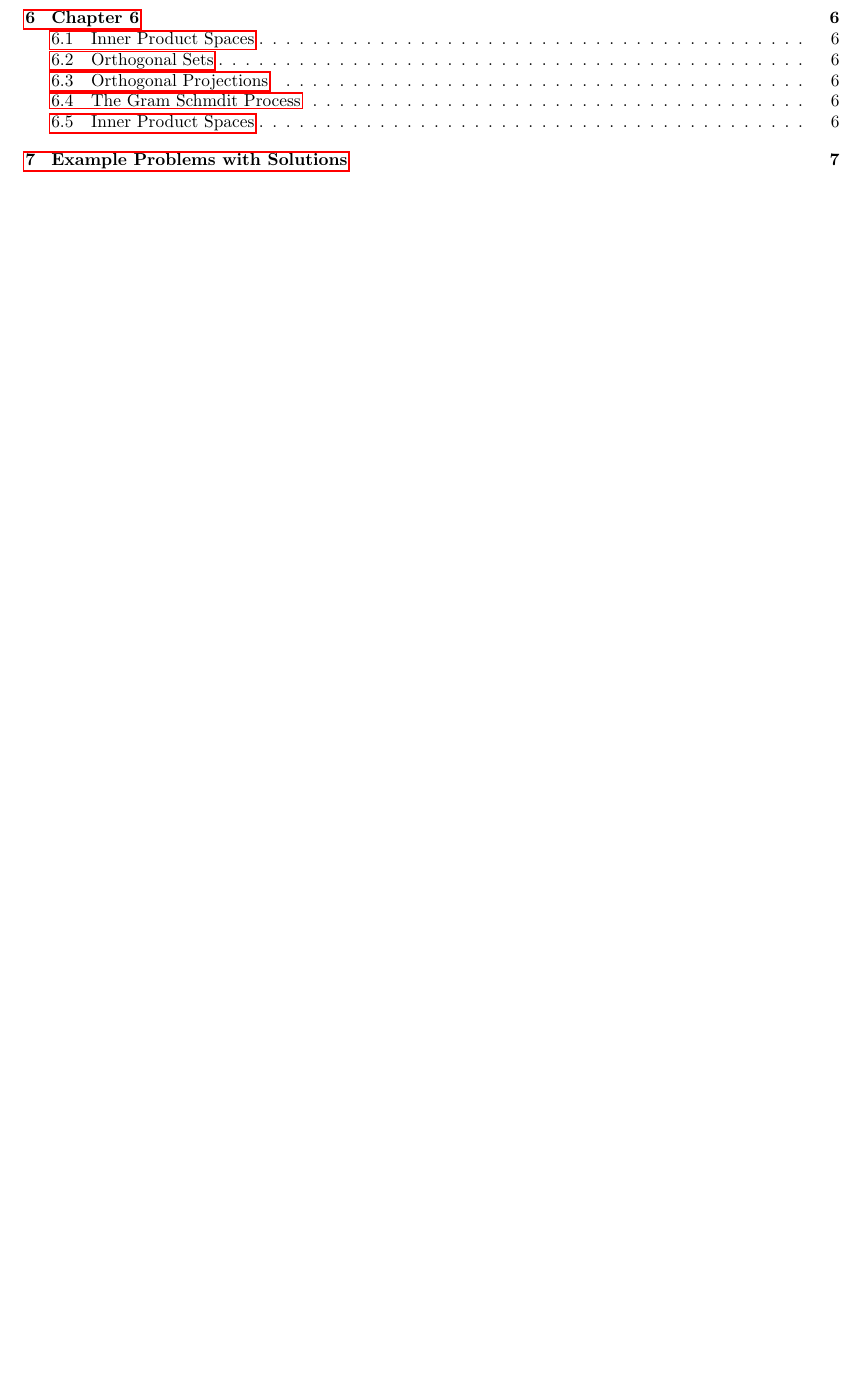
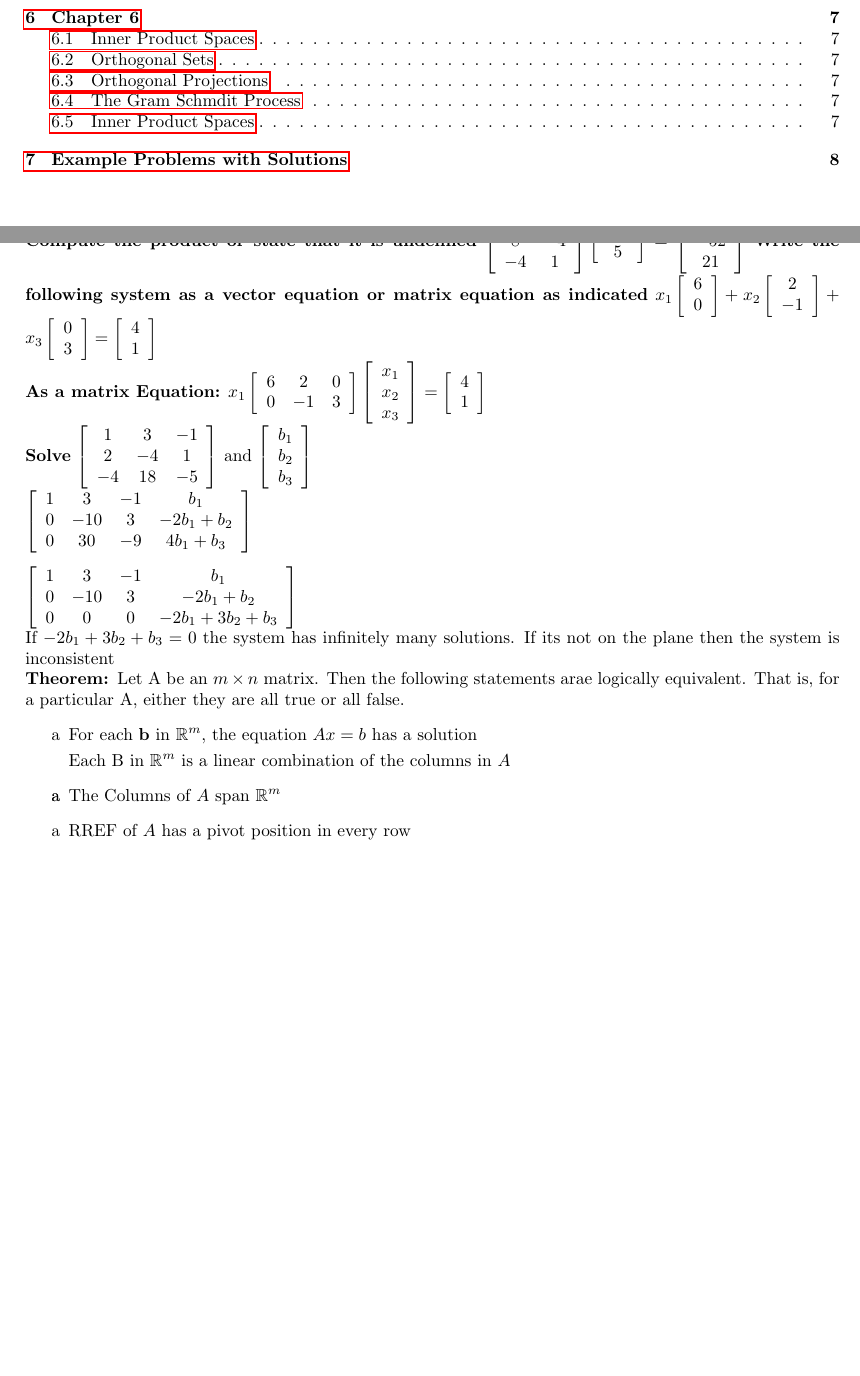
Before and after one commit to tpate0562/MATH-5-Lecture-Notes, a LaTeX document (MATH5 Lecture Notes.tex): part of page 2 of 7 before the commit and two parts of pages 2 and 5 of 8 after it, the two joined at a grey line, cut so that both start at the same text, the shorter picture padded with empty space. Compiled offline with pdfLaTeX.

Commit message:
Push before computer runs out of battery

```diff
--- a/MATH5 Lecture Notes.tex
+++ b/MATH5 Lecture Notes.tex
@@ -138,6 +138,29 @@ If $\vec{v_1},..., \vec{v_p}, \vec{b}, \epsilon \mathbb{R}^n$ the following stat
 \left[\begin{array}{c}
     b_1\\b_2\\b_3
 \end{array}\right] = b_1\vec{a}_1 + b_2\vec{a}_2 + b_3\vec{a}_3$   \\Matrix A times a vector $\vec{b}$
+\\[0.5in]\textbf{Compute the product or state that it is undefined}
+$\left[\begin{array}{cc}
+3&-7\\8&-4\\-4&1\end{array}\right]\left[\begin{array}{c}-4\\5
+\end{array}\right] = \left[\begin{array}{c}-47\\-52\\21\end{array}\right]$
+\textbf{Write the following system as a vector equation or matrix equation as indicated}
+$x_1\left[\begin{array}{c}6\\0\end{array}\right]+ x_2\left[\begin{array}{c}2\\-1
+\end{array}\right] + x_3 \left[\begin{array}{c}0\\3\end{array}\right] = \left[\begin{array}{c}4\\1\end{array}\right]$
+\\\textbf{As a matrix Equation:}
+$x_1\left[\begin{array}{ccc}6&2&0\\0&-1&3
+\end{array}\right]\left[\begin{array}{c} x_1\\x_2\\x_3
+\end{array}\right] = \left[\begin{array}{c}4\\1\end{array}\right]$
+\\\textbf{Solve}
+$\left[\begin{array}{ccc}1&3&-1\\2&-4&1\\-4&18&-5\end{array}\right]$ and $\left[\begin{array}{c}b_1\\b_2\\b_3\end{array}\right]$
+\\$\left[\begin{array}{cccc}1&3&-1&b_1\\0&-10&3&-2b_1+b_2\\0&30&-9&4b_1+b_3\end{array}\right]$
+\\[0.1in]$\left[\begin{array}{cccc}1&3&-1&b_1\\0&-10&3&-2b_1+b_2\\0&0&0&-2b_1+3b_2+b_3\end{array}\right]$
+\\If $-2b_1+3b_2+b_3=0$ the system has infinitely many solutions. If its not on the plane then the system is inconsistent
+\\\textbf{Theorem: }Let A be an $m\times n$ matrix. Then the following statements arae logically equivalent. That is, for a particular A, either they are all true or all false.
+\begin{list}{a}
+    \item For each \textbf{b} in $\mathbb{R}^m$, the equation $Ax=b$ has a solution
+    \item Each B in $\mathbb{R}^m$ is a linear combination of the columns in $A$
+    \item The Columns of $A$ span $\mathbb{R}^m$
+    \item RREF of $A$ has a pivot position in every row
+\end{list}
 \subsection{Solution Sets for Linear Systems}
 \subsection{Linear Independence}
 \subsection{Linear Transformations}
```
Also changed, not shown: MATH5 Lecture Notes.pdf, 5 other files.
